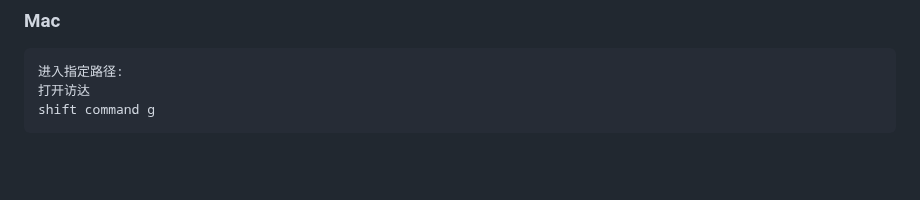
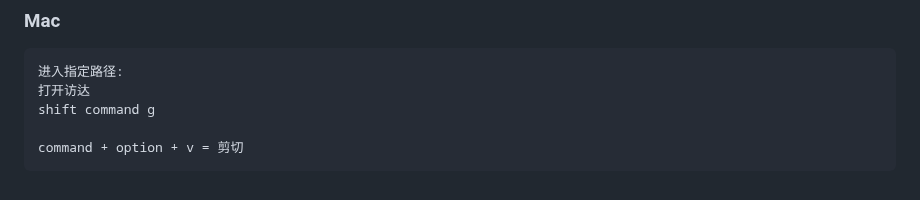
Before and after one commit to forthcoming/essay, a Markdown page: common/skill.md, the part around the change. GitHub-like rendering; blank space fills up the shorter version.

````diff
--- a/common/skill.md
+++ b/common/skill.md
@@ -129,4 +129,6 @@ Alt+Shift+9 垂直分屏-3屏
 进入指定路径:
 打开访达
 shift command g
+
+command + option + v = 剪切
 ```
````
